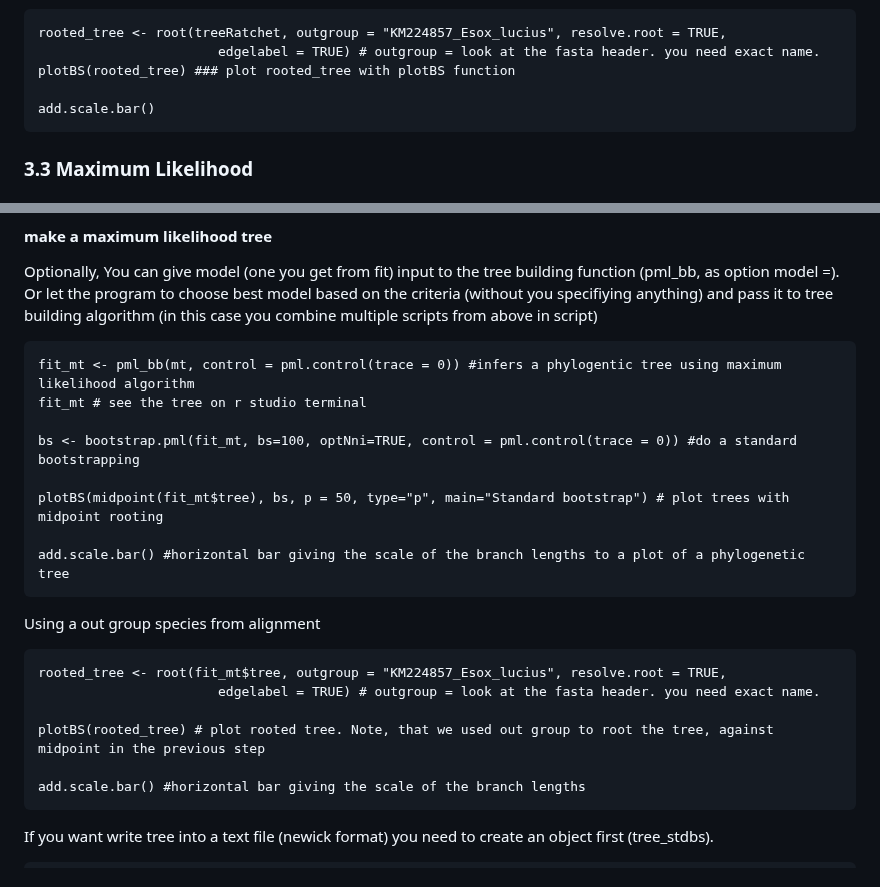
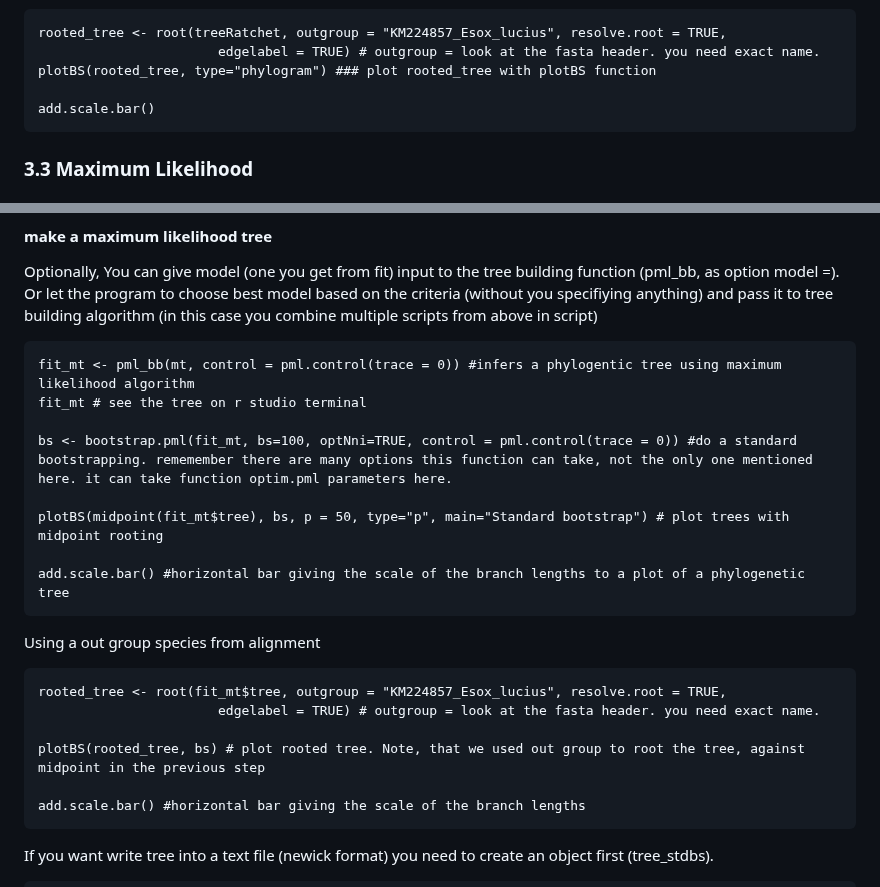
Before and after one commit to bioinfo-arctic/FSK2053, a Markdown page: Spring_2023/scripts/phylogenetic_5523.md, 2 parts joined by grey strips. GitHub-like rendering.

```diff
--- a/Spring_2023/scripts/phylogenetic_5523.md
+++ b/Spring_2023/scripts/phylogenetic_5523.md
@@ -316,7 +316,7 @@ functions from package àpe\`.
 
     rooted_tree <- root(treeRatchet, outgroup = "KM224857_Esox_lucius", resolve.root = TRUE,
                            edgelabel = TRUE) # outgroup = look at the fasta header. you need exact name.
-    plotBS(rooted_tree) ### plot rooted_tree with plotBS function
+    plotBS(rooted_tree, type="phylogram") ### plot rooted_tree with plotBS function
 
     add.scale.bar()
 
@@ -340,7 +340,7 @@ Optionally, You can give model (one you get from fit) input to the tree building
     fit_mt <- pml_bb(mt, control = pml.control(trace = 0)) #infers a phylogentic tree using maximum likelihood algorithm
     fit_mt # see the tree on r studio terminal
 
-    bs <- bootstrap.pml(fit_mt, bs=100, optNni=TRUE, control = pml.control(trace = 0)) #do a standard bootstrapping
+    bs <- bootstrap.pml(fit_mt, bs=100, optNni=TRUE, control = pml.control(trace = 0)) #do a standard bootstrapping. rememember there are many options this function can take, not the only one mentioned here. it can take function optim.pml parameters here.
 
     plotBS(midpoint(fit_mt$tree), bs, p = 50, type="p", main="Standard bootstrap") # plot trees with midpoint rooting
 
@@ -351,7 +351,7 @@ Optionally, You can give model (one you get from fit) input to the tree building
     rooted_tree <- root(fit_mt$tree, outgroup = "KM224857_Esox_lucius", resolve.root = TRUE,
                            edgelabel = TRUE) # outgroup = look at the fasta header. you need exact name.
 
-    plotBS(rooted_tree) # plot rooted tree. Note, that we used out group to root the tree, against midpoint in the previous step
+    plotBS(rooted_tree, bs) # plot rooted tree. Note, that we used out group to root the tree, against midpoint in the previous step
 
     add.scale.bar() #horizontal bar giving the scale of the branch lengths
 
```
